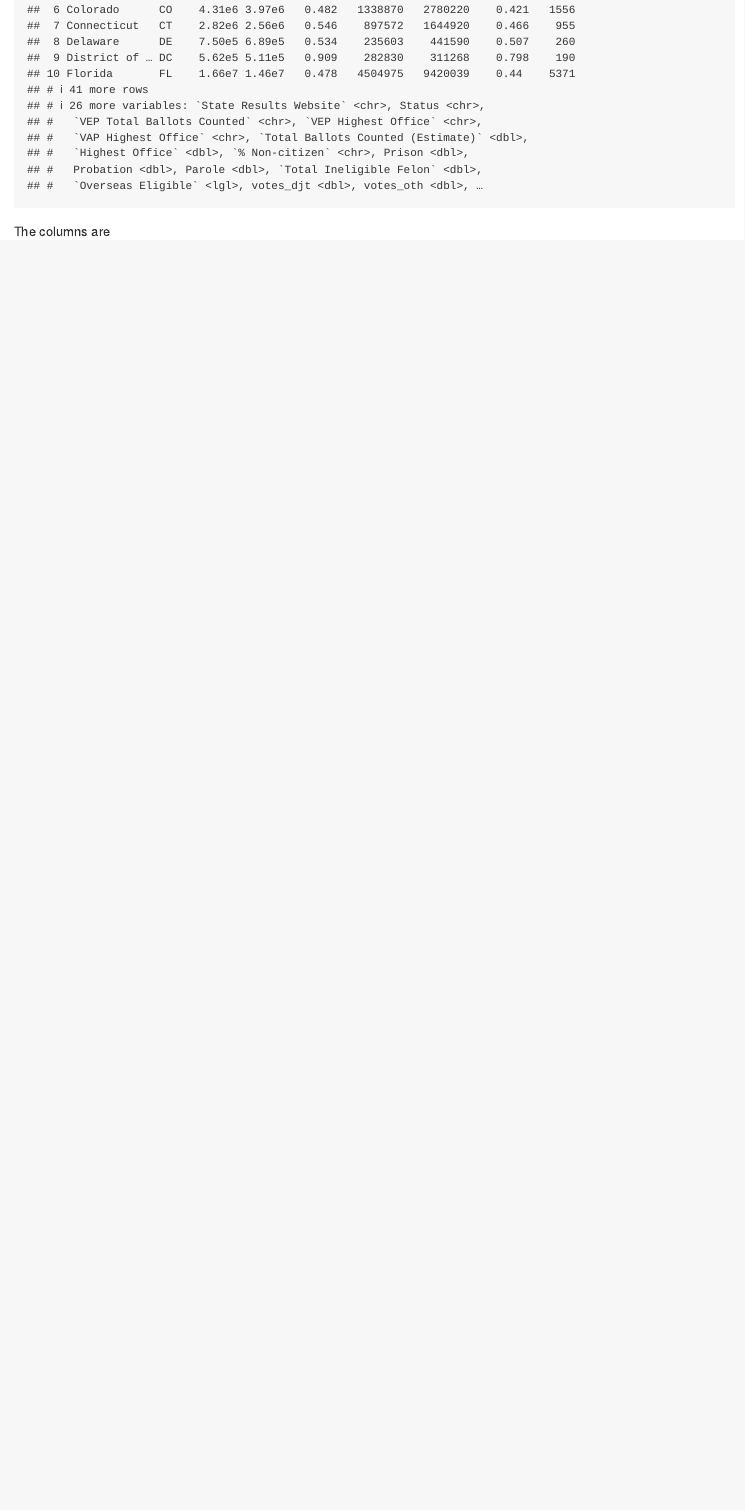
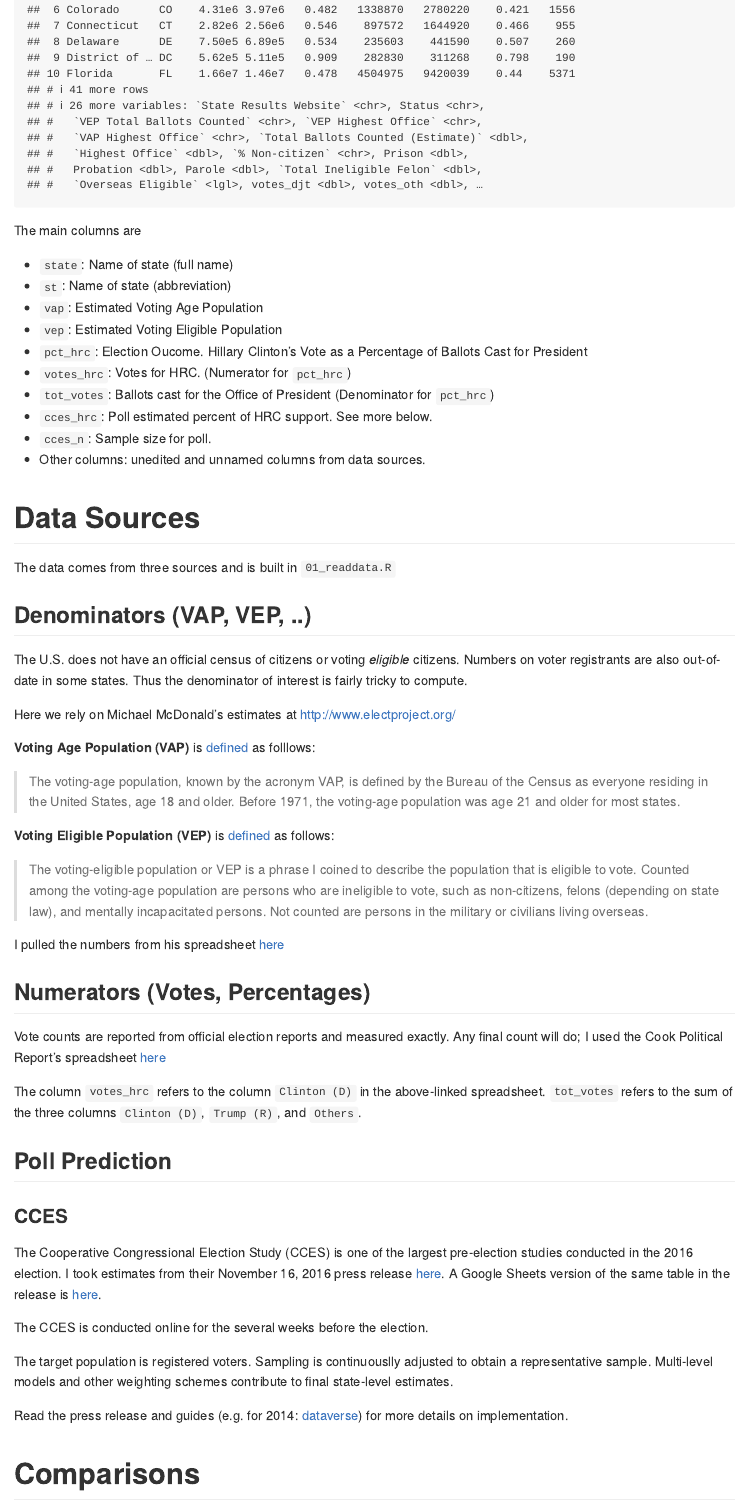
Before and after one commit to kuriwaki/poll_error, an R Markdown document (README.Rmd): the page in a window 1100 px wide, from 680 px down before the commit and from 520 px down after it, so that both start at the same text. Rendered offline with R 4.5, knitr and Pandoc, with nearby package versions; code that draws random numbers runs with fixed seeds of ours.

Commit message:
readme full

````diff
--- a/README.Rmd
+++ b/README.Rmd
@@ -20,5 +21,62 @@ read_csv("data/output/pres16_state.csv")
 ```
 
 
+The main columns are
 
-The columns are
+* `state`: Name of state (full name)
+* `st`: Name of state (abbreviation)
+* `vap`: Estimated Voting Age Population
+* `vep`: Estimated Voting Eligible Population
+* `pct_hrc`: Election Oucome. Hillary Clinton's Vote as a Percentage of Ballots Cast for President
+* `votes_hrc`: Votes for HRC. (Numerator for `pct_hrc`)
+* `tot_votes`: Ballots cast for the Office of President (Denominator for `pct_hrc`)
+* `cces_hrc`: Poll estimated percent of HRC support. See more below.
+* `cces_n`: Sample size for poll.
+* Other columns: unedited and unnamed columns from data sources.
+
+
+
+
+# Data Sources
+
+The data comes from three sources and is built in `01_readdata.R`
+
+## Denominators (VAP, VEP, ..)
+
+The U.S. does not have an official census of citizens or voting _eligible_ citizens. Numbers on voter registrants are also out-of-date in some states. Thus the denominator of interest is fairly tricky to compute.
+
+Here we rely on Michael McDonald's estimates at <http://www.electproject.org/>
+
+__Voting Age Population (VAP)__ is [defined](http://www.electproject.org/home/voter-turnout/faq/denominator) as folllows:
+
+> The voting-age population, known by the acronym VAP, is defined by the Bureau of the Census as everyone residing in the United States, age 18 and older. Before 1971, the voting-age population was age 21 and older for most states.
+
+__Voting Eligible Population (VEP)__ is [defined](http://www.electproject.org/home/voter-turnout/faq/denominator) as follows:
+
+> The voting-eligible population or VEP is a phrase I coined to describe the population that is eligible to vote. Counted among the voting-age population are persons who are ineligible to vote, such as non-citizens, felons (depending on state law), and mentally incapacitated persons. Not counted are persons in the military or civilians living overseas.
+
+I pulled the numbers from his spreadsheet [here](https://docs.google.com/spreadsheets/d/1VAcF0eJ06y_8T4o2gvIL4YcyQy8pxb1zYkgXF76Uu1s/edit#gid=2030096602)
+
+
+## Numerators (Votes, Percentages)
+
+Vote counts are reported from official election reports and measured exactly. Any final count will do; I used the Cook Political Report's spreadsheet [here](https://docs.google.com/spreadsheets/d/133Eb4qQmOxNvtesw2hdVns073R68EZx4SfCnP4IGQf8)
+
+The column `votes_hrc` refers to the column `Clinton (D)` in the above-linked spreadsheet. `tot_votes` refers to the sum of the three columns `Clinton (D)`, `Trump (R)`, and `Others`.
+
+
+## Poll Prediction
+
+### CCES
+The  Cooperative Congressional Election Study (CCES) is one of the largest pre-election studies conducted in the 2016 election. I took estimates from their November 16, 2016 press release [here](https://cces.gov.harvard.edu/news/cces-pre-election-survey-2016). A Google Sheets version of the same table in the release is [here](https://docs.google.com/spreadsheets/d/1pJLEHfvCN-eX1mBfe6sgs0dwF2oq9G1FcUhKFk0Pe8g).
+
+The CCES is conducted online for the several weeks before the election.
+
+The target population is registered voters. Sampling is continuouslly adjusted to obtain a representative sample. Multi-level models and other weighting schemes contribute to final state-level estimates.
+
+Read the press release and guides (e.g. for 2014: [dataverse](https://dataverse.harvard.edu/file.xhtml?fileId=2794577&version=RELEASED&version=.0)) for more details on implementation.
+
+
+
+# Comparisons
+```{r, message=FALSE}
````
Also changed, not shown: README.md (added), README.Rmd (34 more changed lines), 1 other file.
